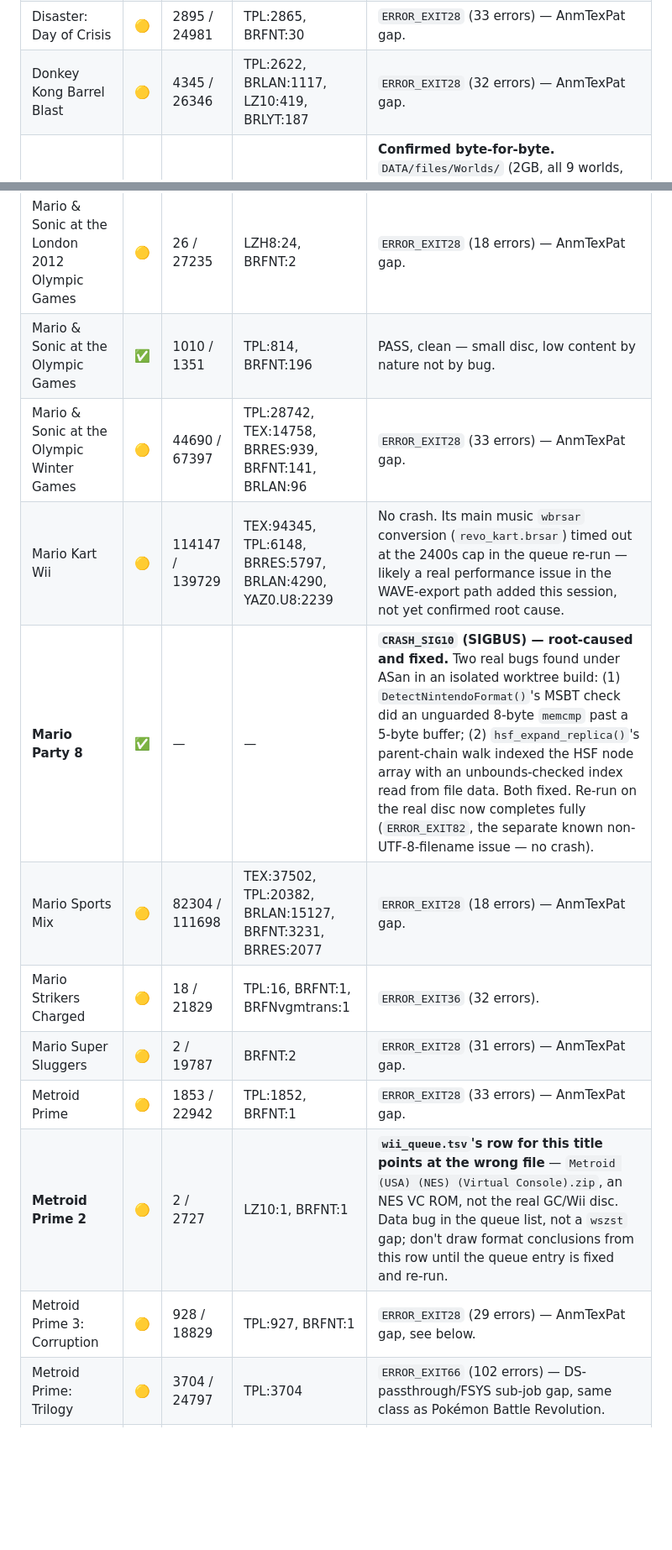
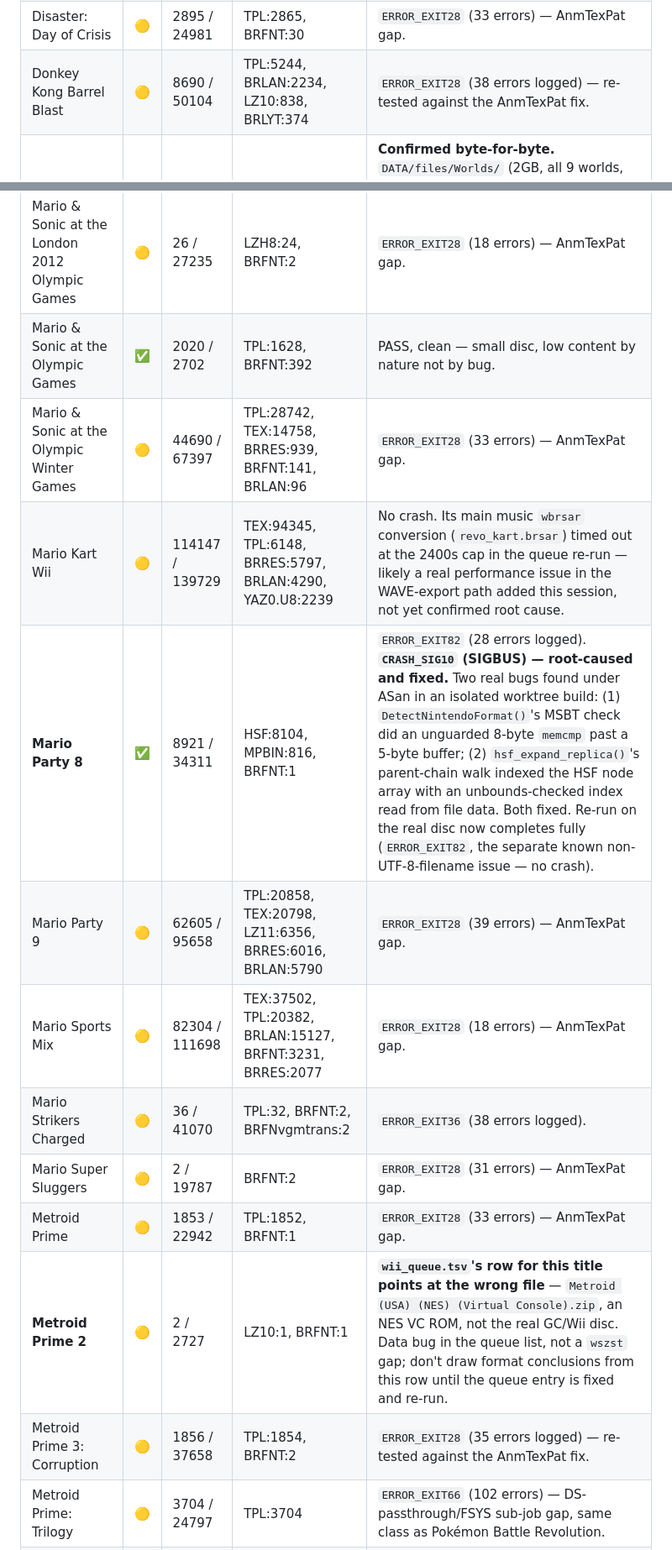
Before and after one commit to quatric/wiimms-szs-tools-plus, a Markdown page: project/scratch_bughunt/GAME_TEST_RESULTS.md, 2 parts joined by grey strips. Shown at 84% size. Rendered like a GitHub page; blank space fills up the shorter version.

Commit message:
Fold 20 re-tested titles' real coverage/error data into the tracking doc

```diff
--- a/project/scratch_bughunt/GAME_TEST_RESULTS.md
+++ b/project/scratch_bughunt/GAME_TEST_RESULTS.md
@@ -41,7 +41,7 @@ timeout, or blocking error) · ⏳ not yet run · — no data (see note)
 | Cooking Mama | 🟡 | 71668 / 73098 | TEX:60620, BRRES:11048 | ERROR_EXIT14 (3639 errors logged) |
 | Cubello | 🟡 | 7033 / 15361 | TEX:5959, BRFNT:700, LZ11:354, TPL:16, BRRES:4 | ERROR_EXIT28 (2645 errors logged) |
 | Disaster: Day of Crisis | 🟡 | 2895 / 24981 | TPL:2865, BRFNT:30 | `ERROR_EXIT28` (33 errors) — AnmTexPat gap. |
-| Donkey Kong Barrel Blast | 🟡 | 4345 / 26346 | TPL:2622, BRLAN:1117, LZ10:419, BRLYT:187 | `ERROR_EXIT28` (32 errors) — AnmTexPat gap. |
+| Donkey Kong Barrel Blast | 🟡 | 8690 / 50104 | TPL:5244, BRLAN:2234, LZ10:838, BRLYT:374 | `ERROR_EXIT28` (38 errors logged) — re-tested against the AnmTexPat fix. |
 | **Donkey Kong Country Returns** | ⚠️ | 7 / 28913 | BRFNT:6, BRFvgmtrans:1 | **Confirmed byte-for-byte.** `DATA/files/Worlds/` (2GB, all 9 worlds, 72 level files like `W02_Beach/L08_Crab_Boss_Arena.pak`) is entirely Retro Studios' own `.pak` engine archive format — completely unrecognized, untouched, unlogged. This is the real game; nothing in it was ever extracted. |
 | Dr. Mario Online Rx | 🟡 | 4 / 6343 | Arika:2, LZ10:2 | ERROR_EXIT28 (944 errors logged) |
 | Eco Shooter: Plant 530 | 🟡 | 2698 / 5696 | TEX:1398, TPL:852, BRLAN:209, LZ10:110, BRLYT:49 | ERROR_EXIT28 (2 errors logged) |
@@ -75,16 +75,17 @@ timeout, or blocking error) · ⏳ not yet run · — no data (see note)
 | MaBoShi: The Three Shape Arcade | 🟡 | 726 / 3710 | TPL:456, BRFNT:269, LZ10:1 | ERROR_EXIT28 (3 errors logged) |
 | Magnetica | 🟡 | 7717 / 16027 | TEX:3900, LZ10:1494, TPL:972, BRFNT:666, BRRES:313 | ERROR_EXIT28 (141 errors logged) |
 | Mario & Sonic at the London 2012 Olympic Games | 🟡 | 26 / 27235 | LZH8:24, BRFNT:2 | `ERROR_EXIT28` (18 errors) — AnmTexPat gap. |
-| Mario & Sonic at the Olympic Games | ✅ | 1010 / 1351 | TPL:814, BRFNT:196 | PASS, clean — small disc, low content by nature not by bug. |
+| Mario & Sonic at the Olympic Games | ✅ | 2020 / 2702 | TPL:1628, BRFNT:392 | PASS, clean — small disc, low content by nature not by bug. |
 | Mario & Sonic at the Olympic Winter Games | 🟡 | 44690 / 67397 | TPL:28742, TEX:14758, BRRES:939, BRFNT:141, BRLAN:96 | `ERROR_EXIT28` (33 errors) — AnmTexPat gap. |
 | Mario Kart Wii | 🟡 | 114147 / 139729 | TEX:94345, TPL:6148, BRRES:5797, BRLAN:4290, YAZ0.U8:2239 | No crash. Its main music `wbrsar` conversion (`revo_kart.brsar`) timed out at the 2400s cap in the queue re-run — likely a real performance issue in the WAVE-export path added this session, not yet confirmed root cause. |
-| **Mario Party 8** | ✅ | — | — | **`CRASH_SIG10` (SIGBUS) — root-caused and fixed.** Two real bugs found under ASan in an isolated worktree build: (1) `DetectNintendoFormat()`'s MSBT check did an unguarded 8-byte `memcmp` past a 5-byte buffer; (2) `hsf_expand_replica()`'s parent-chain walk indexed the HSF node array with an unbounds-checked index read from file data. Both fixed. Re-run on the real disc now completes fully (`ERROR_EXIT82`, the separate known non-UTF-8-filename issue — no crash). || Mario Party 9 | 🟡 | 62605 / 95658 | TPL:20858, TEX:20798, LZ11:6356, BRRES:6016, BRLAN:5790 | `ERROR_EXIT28` (39 errors) — AnmTexPat gap. |
+| **Mario Party 8** | ✅ | 8921 / 34311 | HSF:8104, MPBIN:816, BRFNT:1 | `ERROR_EXIT82` (28 errors logged). **`CRASH_SIG10` (SIGBUS) — root-caused and fixed.** Two real bugs found under ASan in an isolated worktree build: (1) `DetectNintendoFormat()`'s MSBT check did an unguarded 8-byte `memcmp` past a 5-byte buffer; (2) `hsf_expand_replica()`'s parent-chain walk indexed the HSF node array with an unbounds-checked index read from file data. Both fixed. Re-run on the real disc now completes fully (`ERROR_EXIT82`, the separate known non-UTF-8-filename issue — no crash). |
+| Mario Party 9 | 🟡 | 62605 / 95658 | TPL:20858, TEX:20798, LZ11:6356, BRRES:6016, BRLAN:5790 | `ERROR_EXIT28` (39 errors) — AnmTexPat gap. |
 | Mario Sports Mix | 🟡 | 82304 / 111698 | TEX:37502, TPL:20382, BRLAN:15127, BRFNT:3231, BRRES:2077 | `ERROR_EXIT28` (18 errors) — AnmTexPat gap. |
-| Mario Strikers Charged | 🟡 | 18 / 21829 | TPL:16, BRFNT:1, BRFNvgmtrans:1 | `ERROR_EXIT36` (32 errors). |
+| Mario Strikers Charged | 🟡 | 36 / 41070 | TPL:32, BRFNT:2, BRFNvgmtrans:2 | `ERROR_EXIT36` (38 errors logged). |
 | Mario Super Sluggers | 🟡 | 2 / 19787 | BRFNT:2 | `ERROR_EXIT28` (31 errors) — AnmTexPat gap. |
 | Metroid Prime | 🟡 | 1853 / 22942 | TPL:1852, BRFNT:1 | `ERROR_EXIT28` (33 errors) — AnmTexPat gap. |
 | **Metroid Prime 2** | 🟡 | 2 / 2727 | LZ10:1, BRFNT:1 | **`wii_queue.tsv`'s row for this title points at the wrong file** — `Metroid (USA) (NES) (Virtual Console).zip`, an NES VC ROM, not the real GC/Wii disc. Data bug in the queue list, not a `wszst` gap; don't draw format conclusions from this row until the queue entry is fixed and re-run. |
-| Metroid Prime 3: Corruption | 🟡 | 928 / 18829 | TPL:927, BRFNT:1 | `ERROR_EXIT28` (29 errors) — AnmTexPat gap, see below. |
+| Metroid Prime 3: Corruption | 🟡 | 1856 / 37658 | TPL:1854, BRFNT:2 | `ERROR_EXIT28` (35 errors logged) — re-tested against the AnmTexPat fix. |
 | Metroid Prime: Trilogy | 🟡 | 3704 / 24797 | TPL:3704 | `ERROR_EXIT66` (102 errors) — DS-passthrough/FSYS sub-job gap, same class as Pokémon Battle Revolution. |
 | Metroid: Other M | ✅ | 88467 / 118238 | TEX:61438, TPL:21989, BRRES:2234, BRLAN:1829, BRLYT:858 | Crashed with the same **SIGBUS** signature as Animal Crossing. Re-ran full extraction with the fix in place: completed cleanly, confirming the same fix resolved this title too. |
 | Monster Hunter Tri | 🟡 | 56988 / 78794 | TEX:54268, BRRES:1523, TPL:1090, BRLAN:92, BRLYT:9 | ERROR_EXIT28 (17 errors logged) |
```
Also changed, not shown: other parts of project/scratch_bughunt/GAME_TEST_RESULTS.md (+16 -16 lines).
